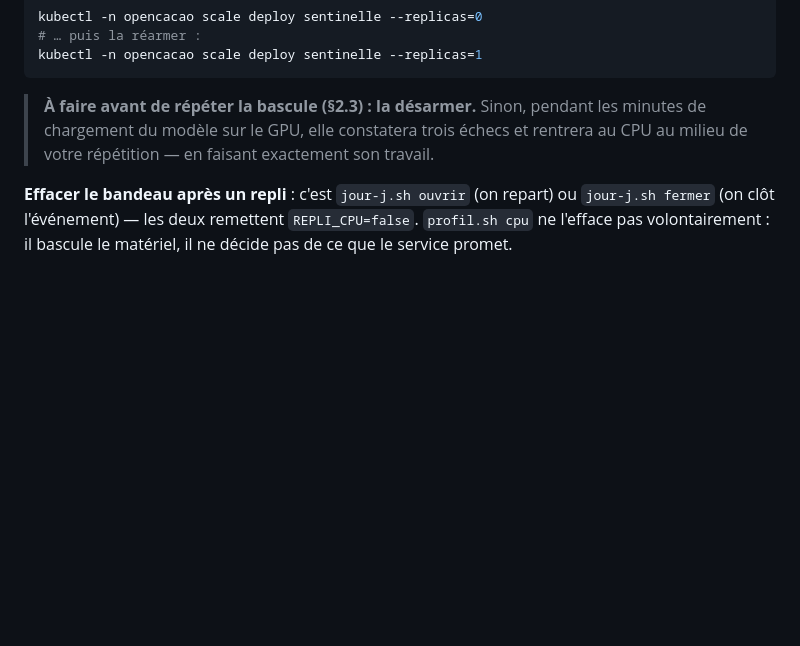
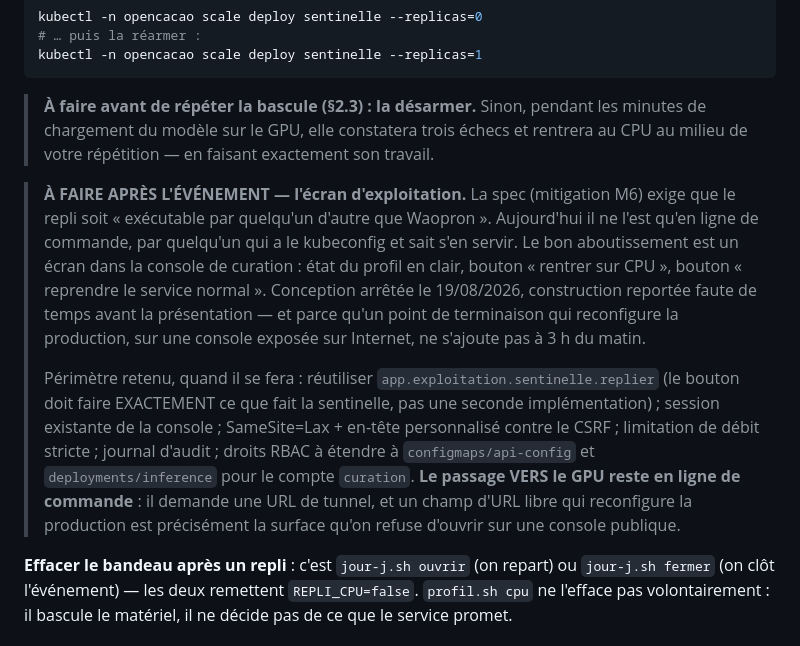
Before and after one commit to Couldevlop/opencacao, a Markdown page: docs/demo/runbook.md, the part around the change. Drawn GitHub-style; blank space fills up the shorter version.

Commit message:
docs(runbook): consigner l ecran d exploitation (bouton de repli) comme reste a faire

```diff
--- a/docs/demo/runbook.md
+++ b/docs/demo/runbook.md
@@ -364,6 +364,24 @@ kubectl -n opencacao scale deploy sentinelle --replicas=1
 > minutes de chargement du modèle sur le GPU, elle constatera trois échecs et rentrera
 > au CPU au milieu de votre répétition — en faisant exactement son travail.
 
+> **À FAIRE APRÈS L'ÉVÉNEMENT — l'écran d'exploitation.** La spec (mitigation M6)
+> exige que le repli soit « exécutable par quelqu'un d'autre que Waopron ». Aujourd'hui
+> il ne l'est qu'en ligne de commande, par quelqu'un qui a le kubeconfig et sait s'en
+> servir. Le bon aboutissement est un écran dans la console de curation : état du profil
+> en clair, bouton « rentrer sur CPU », bouton « reprendre le service normal ».
+> Conception arrêtée le 19/08/2026, construction reportée faute de temps avant la
+> présentation — et parce qu'un point de terminaison qui reconfigure la production, sur
+> une console exposée sur Internet, ne s'ajoute pas à 3 h du matin.
+>
+> Périmètre retenu, quand il se fera : réutiliser `app.exploitation.sentinelle.replier`
+> (le bouton doit faire EXACTEMENT ce que fait la sentinelle, pas une seconde
+> implémentation) ; session existante de la console ; SameSite=Lax + en-tête
+> personnalisé contre le CSRF ; limitation de débit stricte ; journal d'audit ; droits
+> RBAC à étendre à `configmaps/api-config` et `deployments/inference` pour le compte
+> `curation`. **Le passage VERS le GPU reste en ligne de commande** : il demande une URL
+> de tunnel, et un champ d'URL libre qui reconfigure la production est précisément la
+> surface qu'on refuse d'ouvrir sur une console publique.
+
 **Effacer le bandeau après un repli** : c'est `jour-j.sh ouvrir` (on repart) ou
 `jour-j.sh fermer` (on clôt l'événement) — les deux remettent `REPLI_CPU=false`.
 `profil.sh cpu` ne l'efface pas volontairement : il bascule le matériel, il ne décide
```
